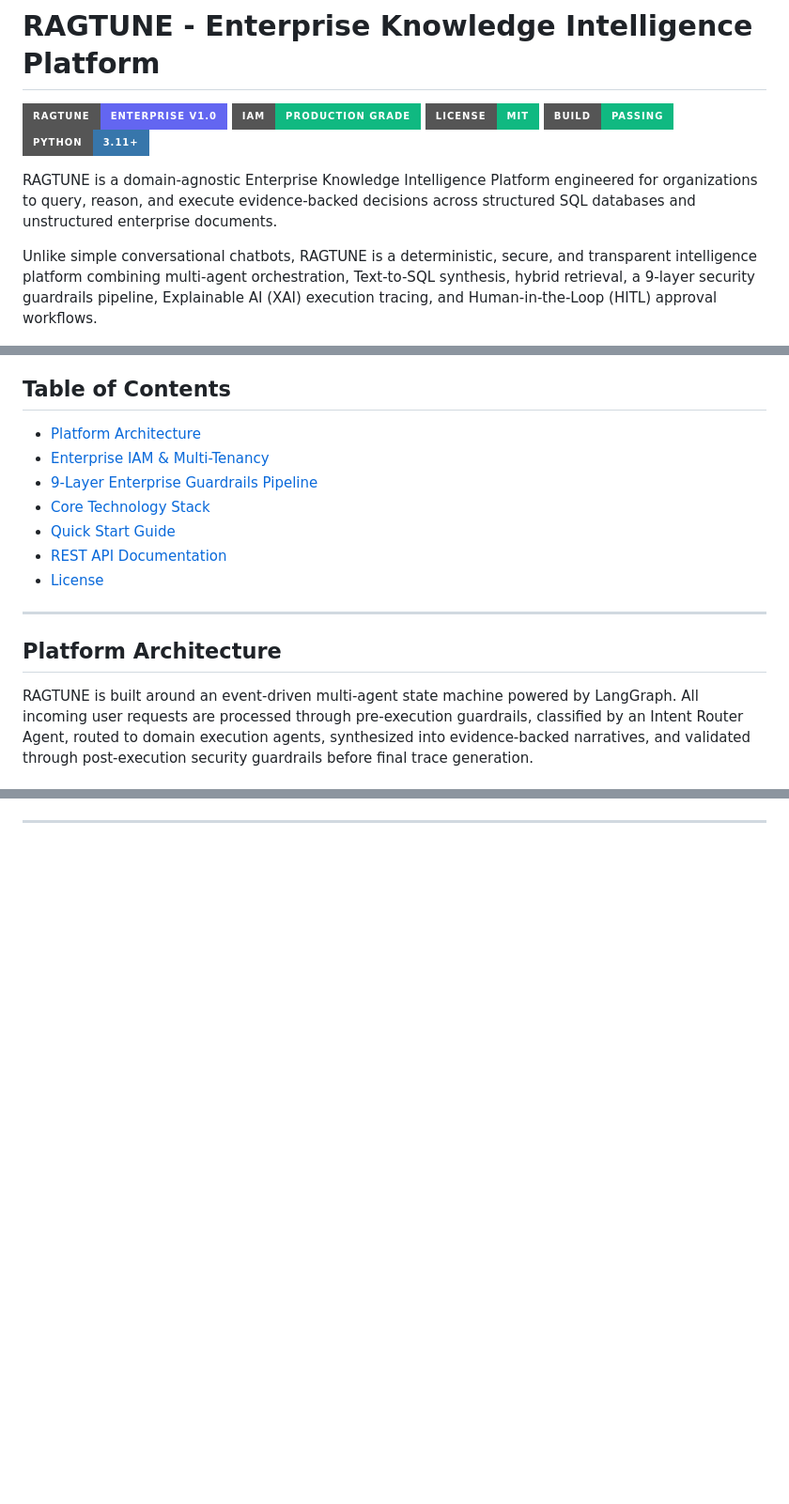
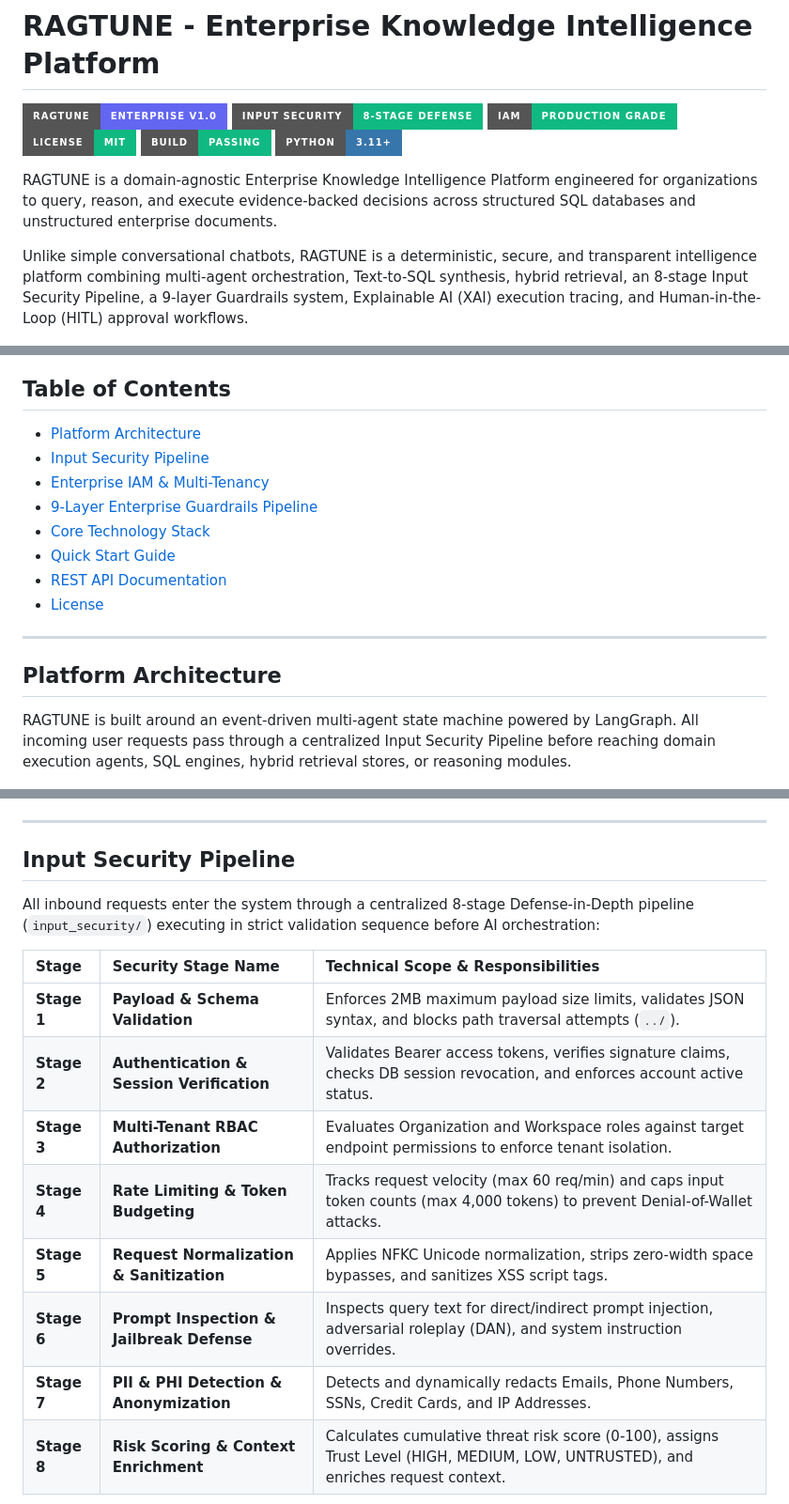
Before and after one commit to sreeram0343/ragtune, a Markdown page: README.md, 3 parts joined by grey strips. Shown at 94% size. Rendered like a GitHub page; badges without logos; blank space fills up the shorter version.

Commit message:
docs: update README with Input Security Pipeline 8-stage architecture, threat mitigations, and diagrams

```diff
--- a/README.md
+++ b/README.md
@@ -1,6 +1,7 @@
 # RAGTUNE - Enterprise Knowledge Intelligence Platform
 
 ![RAGTUNE Platform](https://img.shields.io/badge/RAGTUNE-Enterprise%20v1.0-6366F1?style=for-the-badge)
+![Input Security Pipeline](https://img.shields.io/badge/Input%20Security-8--Stage%20Defense-10B981?style=for-the-badge)
 ![IAM & Security](https://img.shields.io/badge/IAM-Production%20Grade-10B981?style=for-the-badge)
 ![License](https://img.shields.io/badge/License-MIT-10B981?style=for-the-badge)
 ![Build Status](https://img.shields.io/badge/Build-Passing-10B981?style=for-the-badge)
@@ -8,7 +9,7 @@
 
 RAGTUNE is a domain-agnostic Enterprise Knowledge Intelligence Platform engineered for organizations to query, reason, and execute evidence-backed decisions across structured SQL databases and unstructured enterprise documents.
 
-Unlike simple conversational chatbots, RAGTUNE is a deterministic, secure, and transparent intelligence platform combining multi-agent orchestration, Text-to-SQL synthesis, hybrid retrieval, a 9-layer security guardrails pipeline, Explainable AI (XAI) execution tracing, and Human-in-the-Loop (HITL) approval workflows.
+Unlike simple conversational chatbots, RAGTUNE is a deterministic, secure, and transparent intelligence platform combining multi-agent orchestration, Text-to-SQL synthesis, hybrid retrieval, an 8-stage Input Security Pipeline, a 9-layer Guardrails system, Explainable AI (XAI) execution tracing, and Human-in-the-Loop (HITL) approval workflows.
 
 ![RAGTUNE Dashboard Interface](docs/images/dashboard.png)
 
@@ -16,6 +17,7 @@ Unlike simple conversational chatbots, RAGTUNE is a deterministic, secure, and t
 
 ## Table of Contents
 - [Platform Architecture](#platform-architecture)
+- [Input Security Pipeline](#input-security-pipeline)
 - [Enterprise IAM & Multi-Tenancy](#enterprise-iam--multi-tenancy)
 - [9-Layer Enterprise Guardrails Pipeline](#9-layer-enterprise-guardrails-pipeline)
 - [Core Technology Stack](#core-technology-stack)
@@ -27,7 +29,7 @@ Unlike simple conversational chatbots, RAGTUNE is a deterministic, secure, and t
 
 ## Platform Architecture
 
-RAGTUNE is built around an event-driven multi-agent state machine powered by LangGraph. All incoming user requests are processed through pre-execution guardrails, classified by an Intent Router Agent, routed to domain execution agents, synthesized into evidence-backed narratives, and validated through post-execution security guardrails before final trace generation.
+RAGTUNE is built around an event-driven multi-agent state machine powered by LangGraph. All incoming user requests pass through a centralized Input Security Pipeline before reaching domain execution agents, SQL engines, hybrid retrieval stores, or reasoning modules.
 
 ![RAGTUNE Platform Architecture](docs/images/architecture.png)
 
@@ -68,3 +71,18 @@ graph TD
 
 ---
 
+## Input Security Pipeline
+
+All inbound requests enter the system through a centralized 8-stage Defense-in-Depth pipeline (`input_security/`) executing in strict validation sequence before AI orchestration:
+
+| Stage | Security Stage Name | Technical Scope & Responsibilities |
+| :--- | :--- | :--- |
+| **Stage 1** | **Payload & Schema Validation** | Enforces 2MB maximum payload size limits, validates JSON syntax, and blocks path traversal attempts (`../`). |
+| **Stage 2** | **Authentication & Session Verification** | Validates Bearer access tokens, verifies signature claims, checks DB session revocation, and enforces account active status. |
+| **Stage 3** | **Multi-Tenant RBAC Authorization** | Evaluates Organization and Workspace roles against target endpoint permissions to enforce tenant isolation. |
+| **Stage 4** | **Rate Limiting & Token Budgeting** | Tracks request velocity (max 60 req/min) and caps input token counts (max 4,000 tokens) to prevent Denial-of-Wallet attacks. |
+| **Stage 5** | **Request Normalization & Sanitization** | Applies NFKC Unicode normalization, strips zero-width space bypasses, and sanitizes XSS script tags. |
+| **Stage 6** | **Prompt Inspection & Jailbreak Defense** | Inspects query text for direct/indirect prompt injection, adversarial roleplay (DAN), and system instruction overrides. |
+| **Stage 7** | **PII & PHI Detection & Anonymization** | Detects and dynamically redacts Emails, Phone Numbers, SSNs, Credit Cards, and IP Addresses. |
+| **Stage 8** | **Risk Scoring & Context Enrichment** | Calculates cumulative threat risk score (0-100), assigns Trust Level (HIGH, MEDIUM, LOW, UNTRUSTED), and enriches request context. |
+
```
Also changed, not shown: other parts of README.md (+32 -3 lines).
